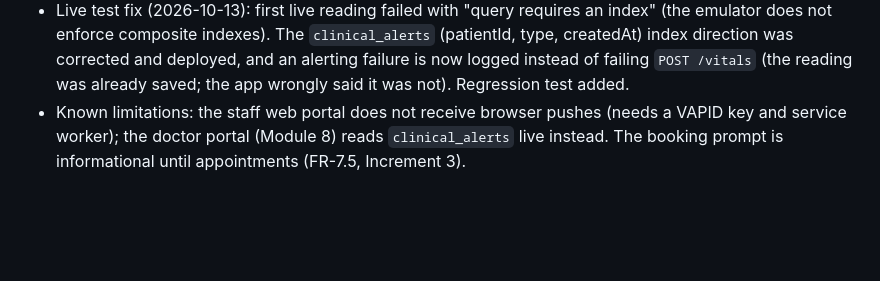
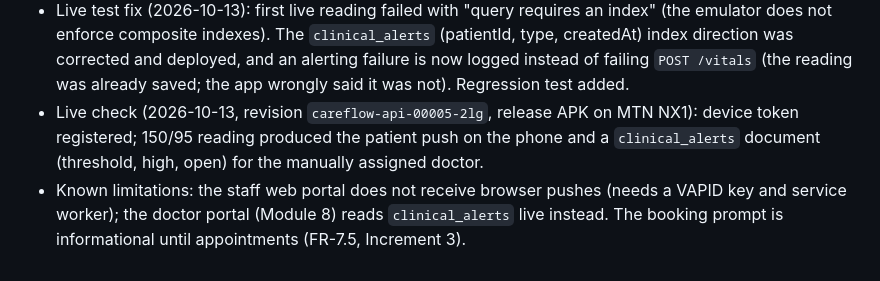
Before and after one commit to ligitpizza/hypertension, a Markdown page: docs/IMPLEMENTATION_LOG.md, the part around the change. GitHub-like rendering; blank space fills up the shorter version.

Commit message:
docs: record the Module 9 live alert check

```diff
--- a/docs/IMPLEMENTATION_LOG.md
+++ b/docs/IMPLEMENTATION_LOG.md
@@ -269,6 +269,9 @@ Raw notes for FYP Chapter 5. Append one entry per completed module.
   createdAt) index direction was corrected and deployed, and an alerting failure is now logged
   instead of failing `POST /vitals` (the reading was already saved; the app wrongly said it was
   not). Regression test added.
+- Live check (2026-10-13, revision `careflow-api-00005-2lg`, release APK on MTN NX1): device
+  token registered; 150/95 reading produced the patient push on the phone and a
+  `clinical_alerts` document (threshold, high, open) for the manually assigned doctor.
 - Known limitations: the staff web portal does not receive browser pushes (needs a VAPID key
   and service worker); the doctor portal (Module 8) reads `clinical_alerts` live instead. The
   booking prompt is informational until appointments (FR-7.5, Increment 3).
```
